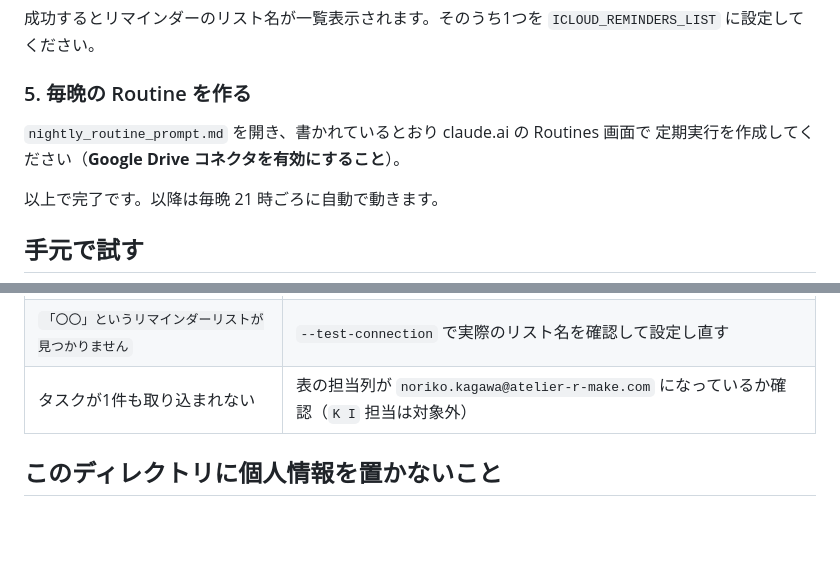
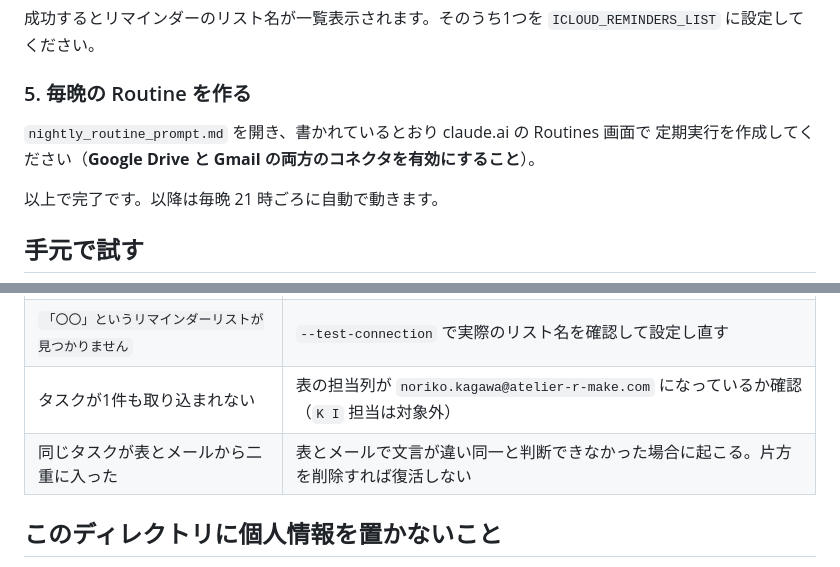
Before and after one commit to norikokagawa/Personal-Makeup-Session-, a Markdown page: scripts/kana_tasks/README.md, 2 parts joined by grey strips. Drawn GitHub-style; blank space fills up the shorter version.

```diff
--- a/scripts/kana_tasks/README.md
+++ b/scripts/kana_tasks/README.md
@@ -74,7 +85,7 @@ python3 scripts/kana_tasks/icloud_reminders.py --test-connection
 ### 5. 毎晩の Routine を作る
 
 `nightly_routine_prompt.md` を開き、書かれているとおり claude.ai の Routines 画面で
-定期実行を作成してください（**Google Drive コネクタを有効にすること**）。
+定期実行を作成してください（**Google Drive と Gmail の両方のコネクタを有効にすること**）。
 
 以上で完了です。以降は毎晩 21 時ごろに自動で動きます。
 
@@ -146,6 +167,7 @@ echo '{"tasks":[{"title":"テスト"}]}' \
 | `リマインダーのリストが1つも見つかりません` | iPhone の 設定 →〈自分の名前〉→ iCloud で「リマインダー」をオンにする |
 | `「〇〇」というリマインダーリストが見つかりません` | `--test-connection` で実際のリスト名を確認して設定し直す |
 | タスクが1件も取り込まれない | 表の担当列が `noriko.kagawa@atelier-r-make.com` になっているか確認（`K I` 担当は対象外） |
+| 同じタスクが表とメールから二重に入った | 表とメールで文言が違い同一と判断できなかった場合に起こる。片方を削除すれば復活しない |
 
 ## このディレクトリに個人情報を置かないこと
 
```
Also changed, not shown: other parts of scripts/kana_tasks/README.md (+34 -13 lines), scripts/kana_tasks/nightly_routine_prompt.md (+59 -34 lines).
